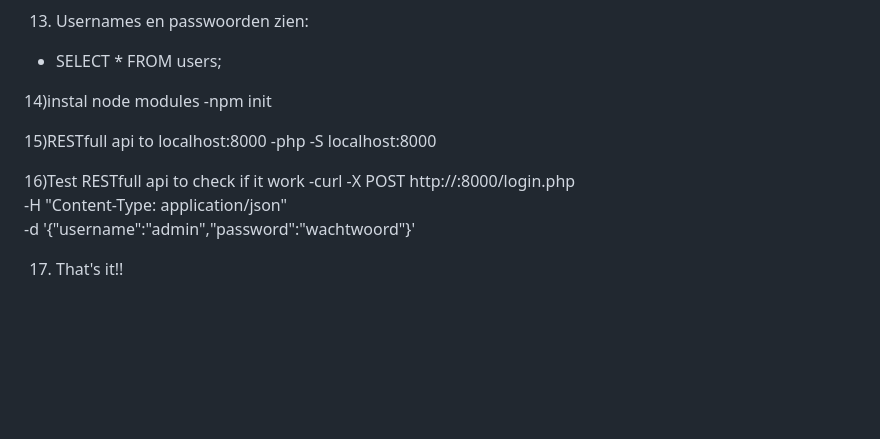
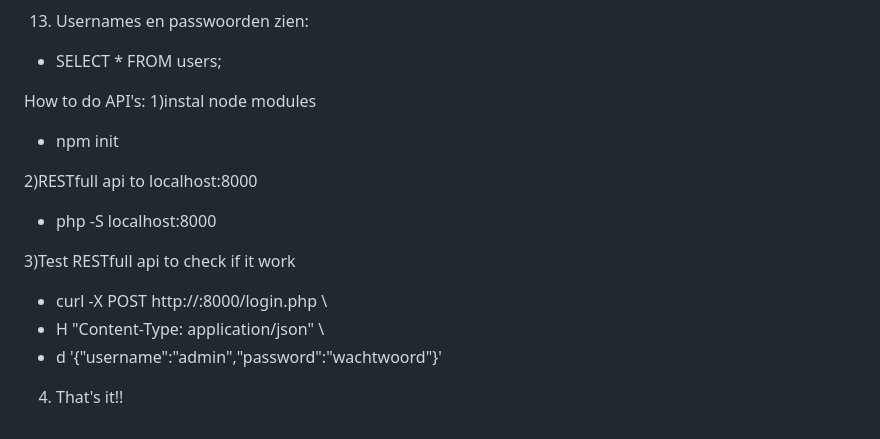
Before and after one commit to Maciej-Klobukowski/Group_Project_Webtechnologie, a Markdown page: README.md, the part around the change. Drawn GitHub-style; blank space fills up the shorter version.

Commit message:
Fixed Maciej zijn domme typstructuur README.md

```diff
--- a/README.md
+++ b/README.md
@@ -84,15 +84,16 @@ How did i make a user for the SQL login?
 13) Usernames en passwoorden zien:
   - SELECT * FROM users;
 
-14)instal node modules
-  -npm init
+How to do API's:
+1)instal node modules
+  - npm init
 
-15)RESTfull api to localhost:8000
-  -php -S localhost:8000
+2)RESTfull api to localhost:8000
+  - php -S localhost:8000
 
-16)Test RESTfull api to check if it work
-  -curl -X POST http://<your-ip>:8000/login.php \
-     -H "Content-Type: application/json" \
-     -d '{"username":"admin","password":"wachtwoord"}'
+3)Test RESTfull api to check if it work
+  - curl -X POST http://<your-ip>:8000/login.php \
+  - H "Content-Type: application/json" \
+  - d '{"username":"admin","password":"wachtwoord"}'
 
-17) That's it!!
+4) That's it!!
```
